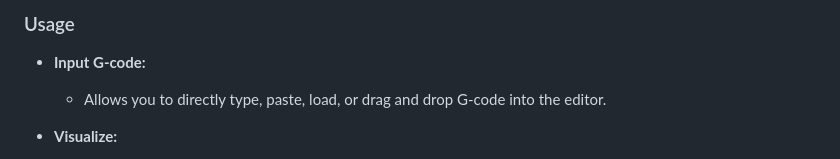
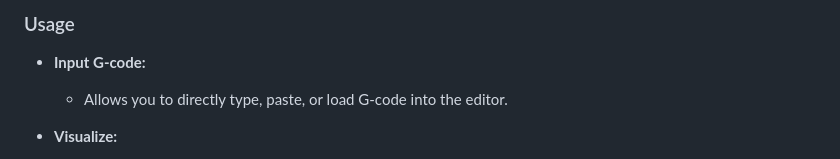
Before and after one commit to jessegyger/gcoder, a Markdown page: README.md, the part around the change. Drawn GitHub-style.

```diff
--- a/README.md
+++ b/README.md
@@ -33,7 +33,7 @@ This project provides a comprehensive interface for 3D printing enthusiasts to v
 ### Usage
 
 - **Input G-code:**
-  - Allows you to directly type, paste, load, or drag and drop G-code into the editor.
+  - Allows you to directly type, paste, or load G-code into the editor.
 
 - **Visualize:**
   - The 3D visualization updates in real-time as you scroll through the G-code in the editor.
```
